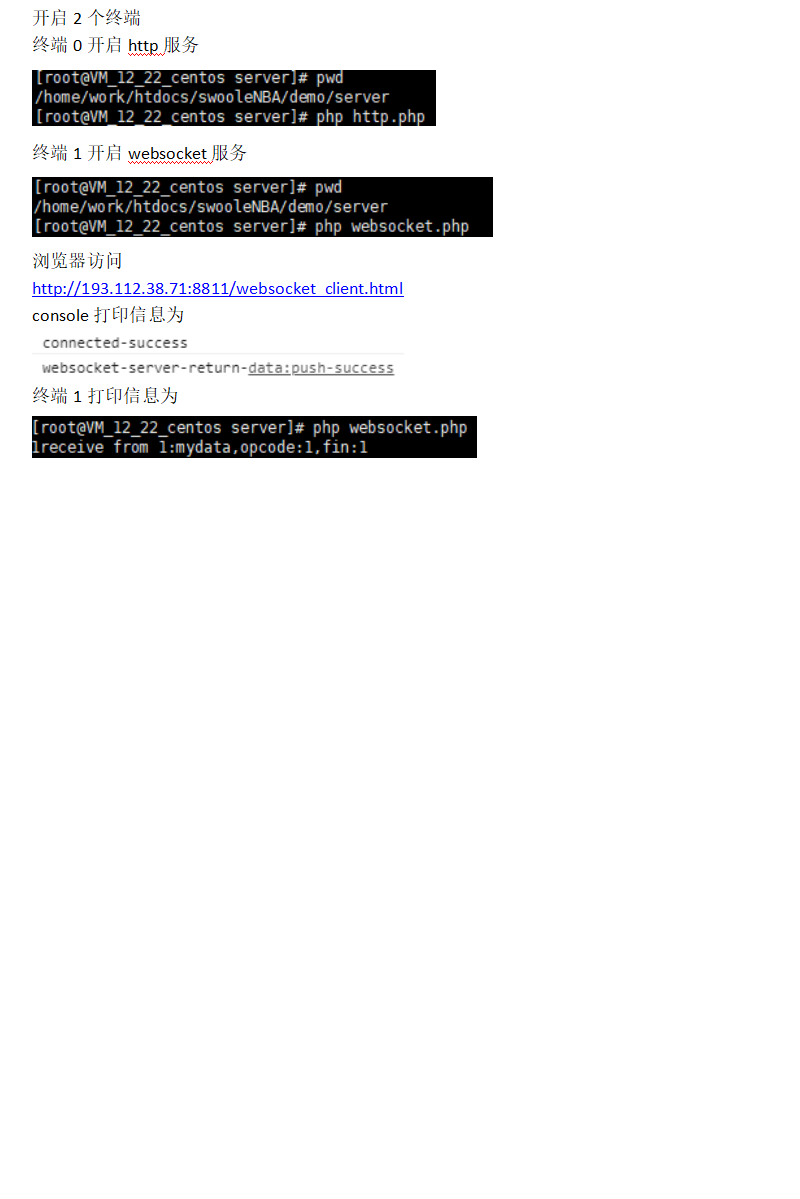
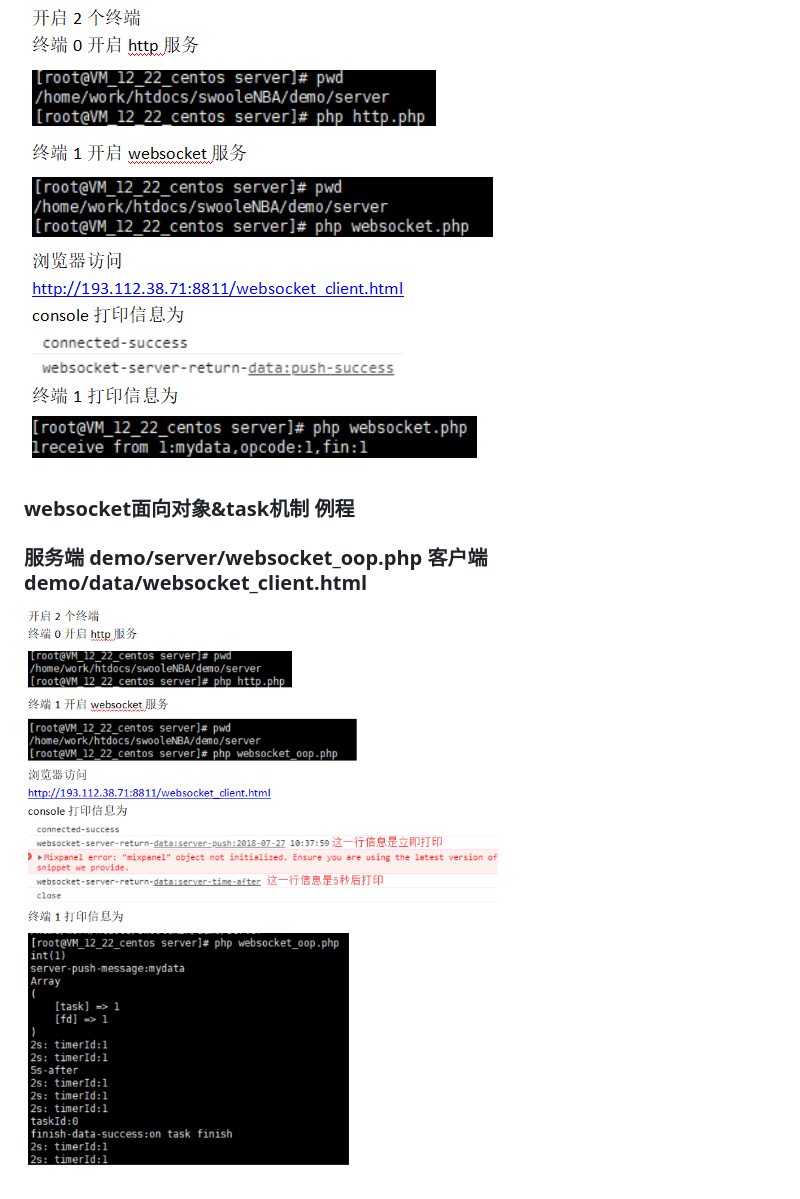
Before and after one commit to duiying/swooleNBA, a Markdown page: demo/README.md, the part around the change. GitHub-like rendering; pictures changed too: demo/readmeimg/websocket_oop.png (added); blank space fills up the shorter version.

Commit message:
完善demo

```diff
--- a/demo/README.md
+++ b/demo/README.md
@@ -30,3 +30,6 @@ TCP/UDP/HTTP/websocket通信引擎
 ### websocket例程
 ### 服务端 demo/server/websocket.php 客户端 demo/data/websocket_client.html
 ![websocket](https://github.com/duiying/swooleNBA/blob/master/demo/readmeimg/websocket.png)
+### websocket面向对象&task机制 例程
+### 服务端 demo/server/websocket_oop.php 客户端 demo/data/websocket_client.html
+![websocket](https://github.com/duiying/swooleNBA/blob/master/demo/readmeimg/websocket_oop.png)
```
